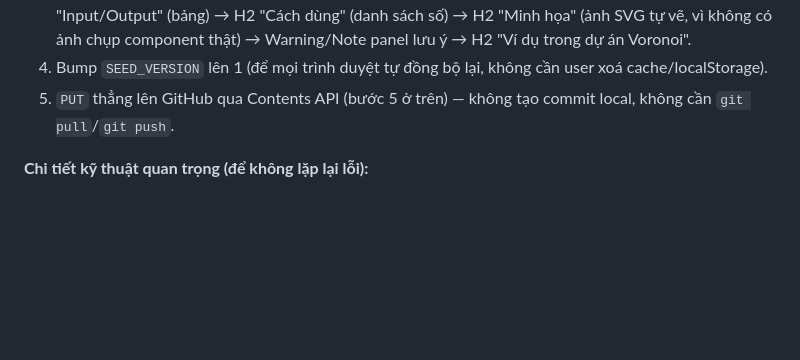
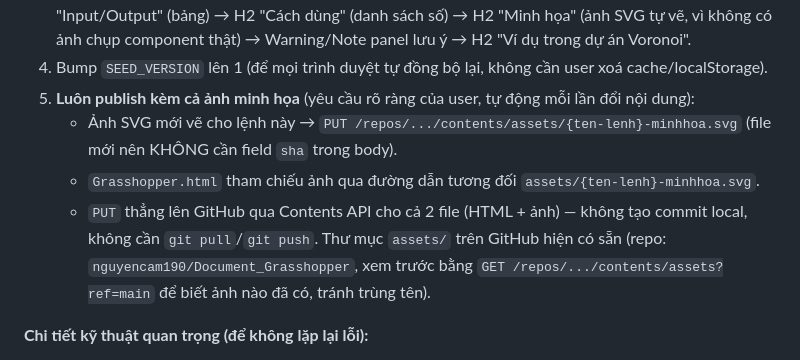
Before and after one commit to nguyencam190/Document_Grasshopper, a Markdown page: CLAUDE.md, the part around the change. GitHub-like rendering; blank space fills up the shorter version.

Commit message:
Document rule: always publish the illustration image alongside content updates

```diff
--- a/CLAUDE.md
+++ b/CLAUDE.md
@@ -78,8 +78,14 @@ nhưng không dùng nó để sửa nữa). Quy trình lấy/ghi file qua API (r
    H2 "Input/Output" (bảng) → H2 "Cách dùng" (danh sách số) → H2 "Minh họa" (ảnh SVG tự vẽ, vì
    không có ảnh chụp component thật) → Warning/Note panel lưu ý → H2 "Ví dụ trong dự án Voronoi".
 4. Bump `SEED_VERSION` lên 1 (để mọi trình duyệt tự đồng bộ lại, không cần user xoá cache/localStorage).
-5. `PUT` thẳng lên GitHub qua Contents API (bước 5 ở trên) — không tạo commit local, không cần
-   `git pull`/`git push`.
+5. **Luôn publish kèm cả ảnh minh họa** (yêu cầu rõ ràng của user, tự động mỗi lần đổi nội dung):
+   - Ảnh SVG mới vẽ cho lệnh này → `PUT /repos/.../contents/assets/{ten-lenh}-minhhoa.svg` (file mới
+     nên KHÔNG cần field `sha` trong body).
+   - `Grasshopper.html` tham chiếu ảnh qua đường dẫn tương đối `assets/{ten-lenh}-minhhoa.svg`.
+   - `PUT` thẳng lên GitHub qua Contents API cho cả 2 file (HTML + ảnh) — không tạo commit local,
+     không cần `git pull`/`git push`. Thư mục `assets/` trên GitHub hiện có sẵn (repo:
+     `nguyencam190/Document_Grasshopper`, xem trước bằng
+     `GET /repos/.../contents/assets?ref=main` để biết ảnh nào đã có, tránh trùng tên).
 
 **Chi tiết kỹ thuật quan trọng (để không lặp lại lỗi):**
 - (Lịch sử: có lúc `index.html` bị `git rm --cached`/gitignore, có lúc bản xuất tĩnh
```
